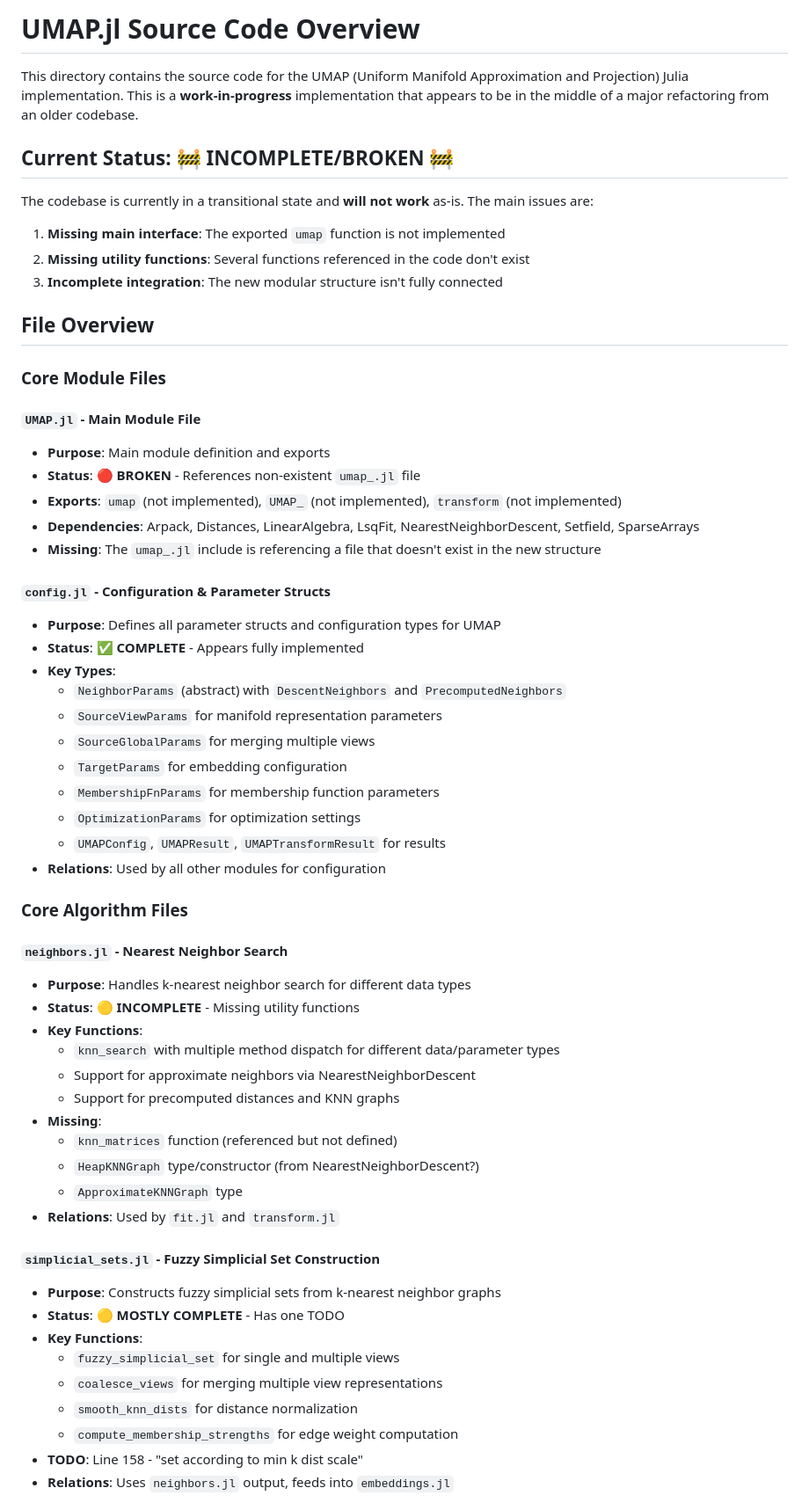
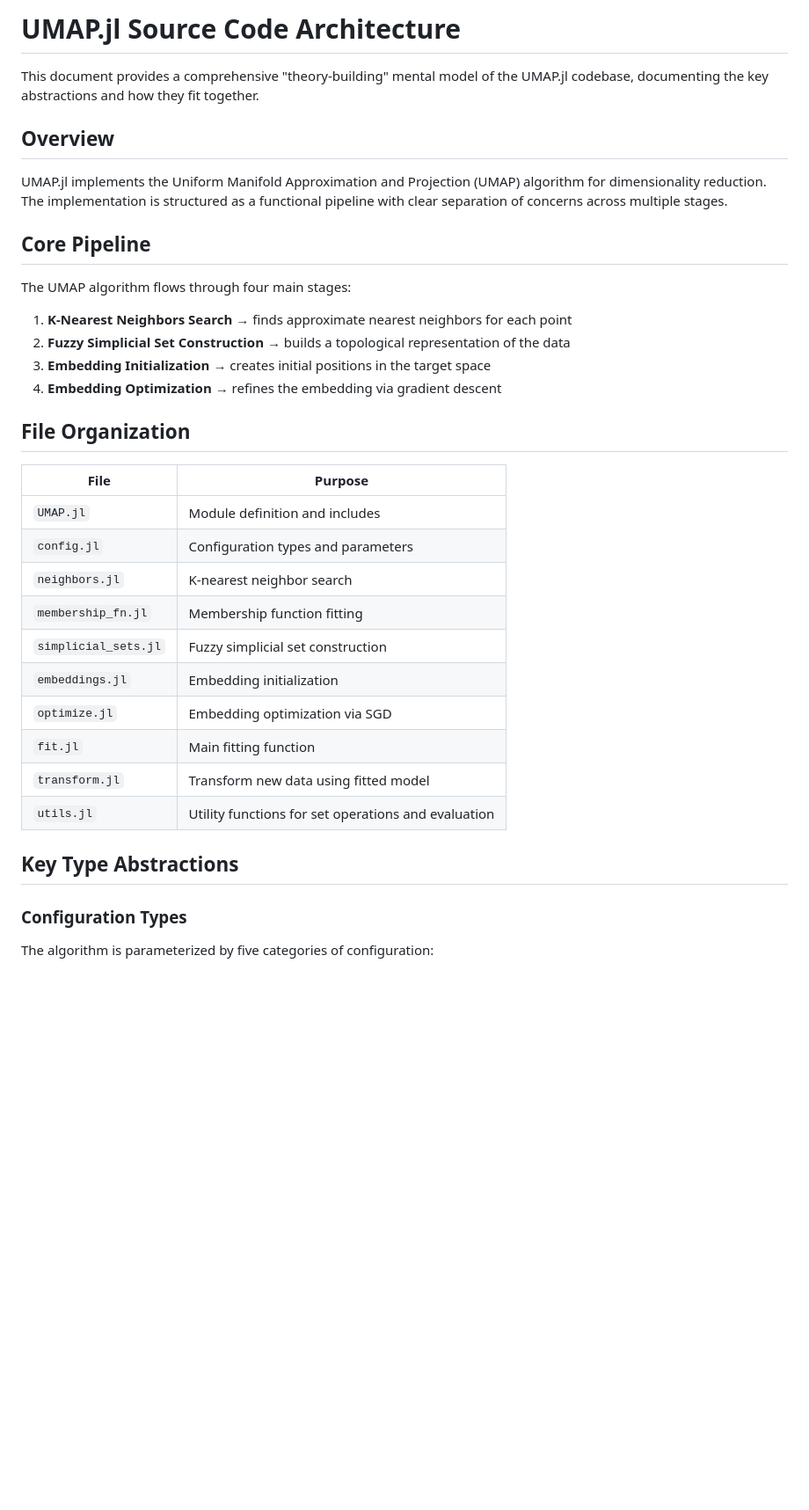
Before and after one commit to dillondaudert/UMAP.jl, a Markdown page: src/README.md, the part around one of its changes. Shown at 88% size. Rendered like a GitHub page; blank space fills up the shorter version.

```diff
--- a/src/README.md
+++ b/src/README.md
@@ -1,62 +1,38 @@
-# UMAP.jl Source Code Overview
+# UMAP.jl Source Code Architecture
 
-This directory contains the source code for the UMAP (Uniform Manifold Approximation and Projection) Julia implementation. This is a **work-in-progress** implementation that appears to be in the middle of a major refactoring from an older codebase.
+This document provides a comprehensive "theory-building" mental model of the UMAP.jl codebase, documenting the key abstractions and how they fit together.
 
-## Current Status: 🚧 **INCOMPLETE/BROKEN** 🚧
+## Overview
 
-The codebase is currently in a transitional state and **will not work** as-is. The main issues are:
+UMAP.jl implements the Uniform Manifold Approximation and Projection (UMAP) algorithm for dimensionality reduction. The implementation is structured as a functional pipeline with clear separation of concerns across multiple stages.
 
-1. **Missing main interface**: The exported `umap` function is not implemented
-2. **Missing utility functions**: Several functions referenced in the code don't exist
-3. **Incomplete integration**: The new modular structure isn't fully connected
+## Core Pipeline
 
-## File Overview
+The UMAP algorithm flows through four main stages:
 
-### Core Module Files
+1. **K-Nearest Neighbors Search** → finds approximate nearest neighbors for each point
+2. **Fuzzy Simplicial Set Construction** → builds a topological representation of the data
+3. **Embedding Initialization** → creates initial positions in the target space
+4. **Embedding Optimization** → refines the embedding via gradient descent
 
-#### `UMAP.jl` - Main Module File
-- **Purpose**: Main module definition and exports
-- **Status**: 🔴 **BROKEN** - References non-existent `umap_.jl` file
-- **Exports**: `umap` (not implemented), `UMAP_` (not implemented), `transform` (not implemented)
-- **Dependencies**: Arpack, Distances, LinearAlgebra, LsqFit, NearestNeighborDescent, Setfield, SparseArrays
-- **Missing**: The `umap_.jl` include is referencing a file that doesn't exist in the new structure
+## File Organization
 
-#### `config.jl` - Configuration & Parameter Structs
-- **Purpose**: Defines all parameter structs and configuration types for UMAP
-- **Status**: ✅ **COMPLETE** - Appears fully implemented
-- **Key Types**:
-  - `NeighborParams` (abstract) with `DescentNeighbors` and `PrecomputedNeighbors`
-  - `SourceViewParams` for manifold representation parameters
-  - `SourceGlobalParams` for merging multiple views
-  - `TargetParams` for embedding configuration
-  - `MembershipFnParams` for membership function parameters
-  - `OptimizationParams` for optimization settings
-  - `UMAPConfig`, `UMAPResult`, `UMAPTransformResult` for results
-- **Relations**: Used by all other modules for configuration
+| File | Purpose |
+|------|---------|
+| `UMAP.jl` | Module definition and includes |
+| `config.jl` | Configuration types and parameters |
+| `neighbors.jl` | K-nearest neighbor search |
+| `membership_fn.jl` | Membership function fitting |
+| `simplicial_sets.jl` | Fuzzy simplicial set construction |
+| `embeddings.jl` | Embedding initialization |
+| `optimize.jl` | Embedding optimization via SGD |
+| `fit.jl` | Main fitting function |
+| `transform.jl` | Transform new data using fitted model |
+| `utils.jl` | Utility functions for set operations and evaluation |
 
-### Core Algorithm Files
+## Key Type Abstractions
 
-#### `neighbors.jl` - Nearest Neighbor Search
-- **Purpose**: Handles k-nearest neighbor search for different data types
-- **Status**: 🟡 **INCOMPLETE** - Missing utility functions
-- **Key Functions**:
-  - `knn_search` with multiple method dispatch for different data/parameter types
-  - Support for approximate neighbors via NearestNeighborDescent
-  - Support for precomputed distances and KNN graphs
-- **Missing**:
-  - `knn_matrices` function (referenced but not defined)
-  - `HeapKNNGraph` type/constructor (from NearestNeighborDescent?)
-  - `ApproximateKNNGraph` type
-- **Relations**: Used by `fit.jl` and `transform.jl`
+### Configuration Types
 
-#### `simplicial_sets.jl` - Fuzzy Simplicial Set Construction
-- **Purpose**: Constructs fuzzy simplicial sets from k-nearest neighbor graphs
-- **Status**: 🟡 **MOSTLY COMPLETE** - Has one TODO
-- **Key Functions**:
-  - `fuzzy_simplicial_set` for single and multiple views
-  - `coalesce_views` for merging multiple view representations
-  - `smooth_knn_dists` for distance normalization
-  - `compute_membership_strengths` for edge weight computation
-- **TODO**: Line 158 - "set according to min k dist scale"
-- **Relations**: Uses `neighbors.jl` output, feeds into `embeddings.jl`
+The algorithm is parameterized by five categories of configuration:
 
```
Also changed, not shown: other parts of src/README.md (+235 -90 lines), OVERVIEW.md (deleted, +0 -341 lines), 1 other file.
